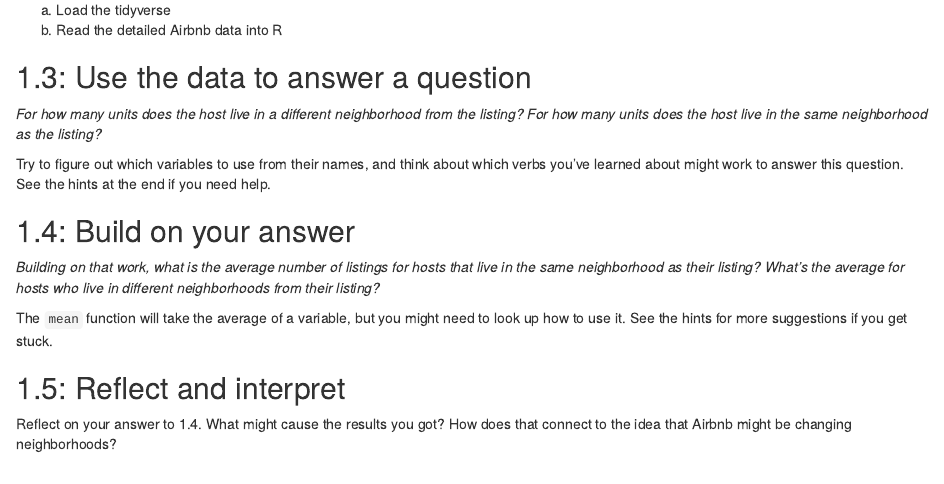
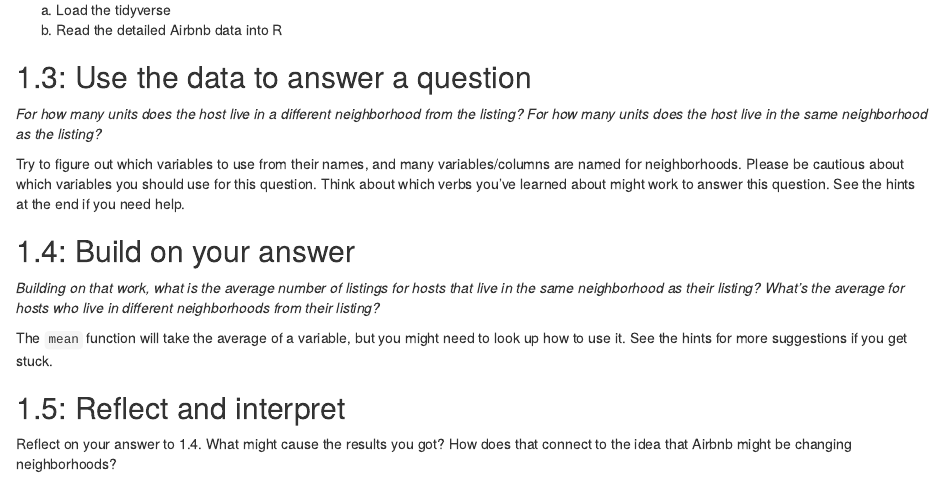
Before and after one commit to zalmquist/SOC225RLab, an R Markdown document (Lab/HW2/soc225-hw-02.Rmd): the page in a window 1100 px wide, from 1110 px down. Rendered offline with R 4.5, knitr and Pandoc, with nearby package versions.

Commit message:
Update soc225-hw-02.Rmd

````diff
--- a/Lab/HW2/soc225-hw-02.Rmd
+++ b/Lab/HW2/soc225-hw-02.Rmd
@@ -45,7 +45,7 @@ b. Read the detailed Airbnb data into R
 
 *For how many units does the host live in a different neighborhood from the listing? For how many units does the host live in the same neighborhood as the listing?*
 
-Try to figure out which variables to use from their names, and think about which verbs you've learned about might work to answer this question. See the hints at the end if you need help.
+Try to figure out which variables to use from their names, and many variables/columns are named for neighborhoods. Please be cautious about which variables you should use for this question. Think about which verbs you've learned about might work to answer this question. See the hints at the end if you need help.
 
 ```{r}
 
````
